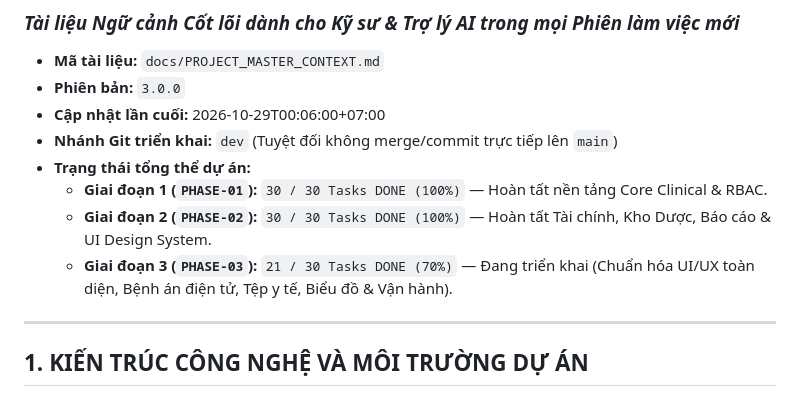
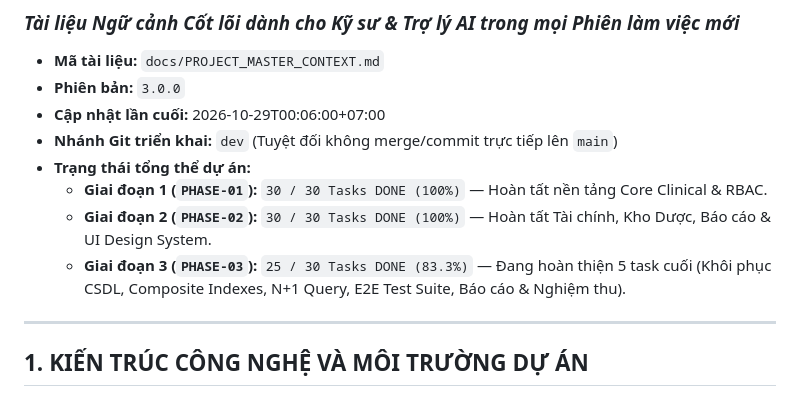
Before and after one commit to truongthinh180904-dev/clinic-management-system, a Markdown page: docs/PROJECT_MASTER_CONTEXT.md, the part around the change. GitHub-like rendering.

Commit message:
docs: update Phase 3 progress to 25/30 tasks done

```diff
--- a/docs/PROJECT_MASTER_CONTEXT.md
+++ b/docs/PROJECT_MASTER_CONTEXT.md
@@ -9,7 +9,7 @@
 - **Trạng thái tổng thể dự án:**
   - **Giai đoạn 1 (`PHASE-01`):** `30 / 30 Tasks DONE (100%)` — Hoàn tất nền tảng Core Clinical & RBAC.
   - **Giai đoạn 2 (`PHASE-02`):** `30 / 30 Tasks DONE (100%)` — Hoàn tất Tài chính, Kho Dược, Báo cáo & UI Design System.
-  - **Giai đoạn 3 (`PHASE-03`):** `21 / 30 Tasks DONE (70%)` — Đang triển khai (Chuẩn hóa UI/UX toàn diện, Bệnh án điện tử, Tệp y tế, Biểu đồ & Vận hành).
+  - **Giai đoạn 3 (`PHASE-03`):** `25 / 30 Tasks DONE (83.3%)` — Đang hoàn thiện 5 task cuối (Khôi phục CSDL, Composite Indexes, N+1 Query, E2E Test Suite, Báo cáo & Nghiệm thu).
 
 ---
 
```
